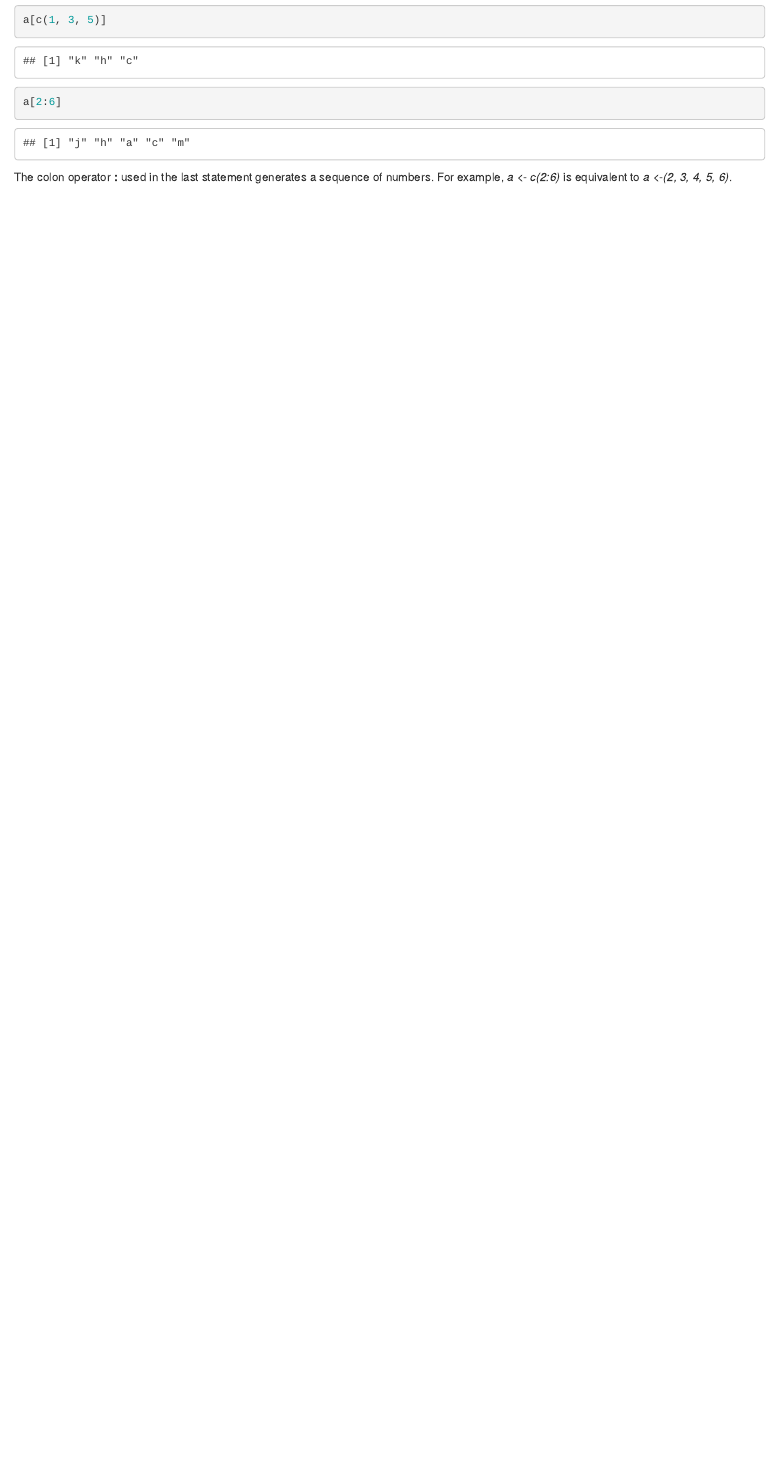
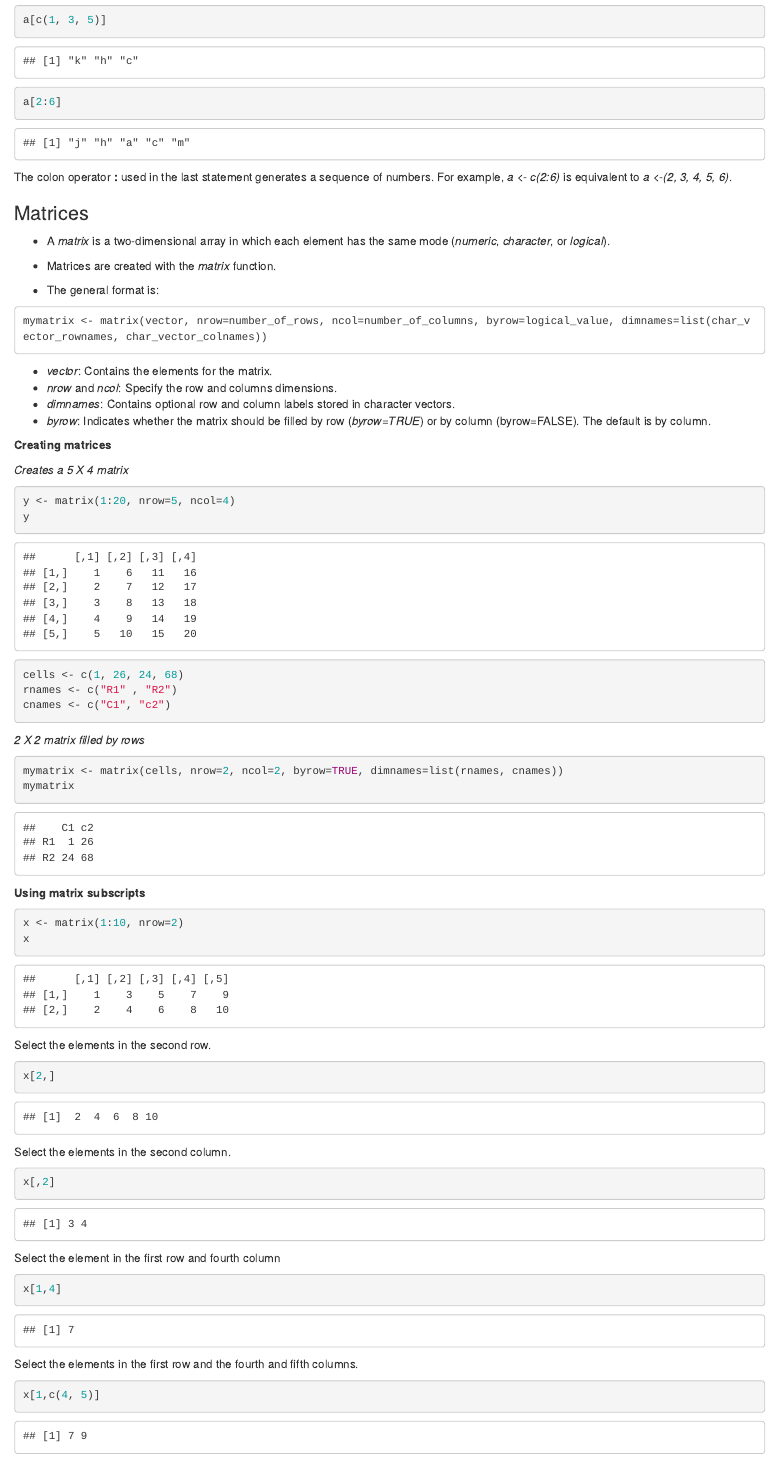
Before and after one commit to santi507/R-in-Action, an R Markdown document (chapter02/02-Creating-a-Dataset.Rmd): the page in a window 1100 px wide, from 910 px down. Rendered offline with R 4.5, knitr and Pandoc, with nearby package versions.

Commit message:
Matrices: creating and subscripts

````diff
--- a/chapter02/02-Creating-a-Dataset.Rmd
+++ b/chapter02/02-Creating-a-Dataset.Rmd
@@ -45,3 +45,62 @@ a[c(1, 3, 5)]
 a[2:6]
 ```
 The colon operator __:__ used in the last statement generates a sequence of numbers. For example, _a <- c(2:6)_ is equivalent to _a <-(2, 3, 4, 5, 6)_.
+
+
+### Matrices
+
+- A _matrix_ is a two-dimensional array in which each element has the same mode (_numeric_, _character_, or _logical_).
+
+- Matrices are created with the _matrix_ function.
+
+- The general format is:
+```
+mymatrix <- matrix(vector, nrow=number_of_rows, ncol=number_of_columns, byrow=logical_value, dimnames=list(char_vector_rownames, char_vector_colnames))
+```
+
+* _vector_: Contains the elements for the matrix.
+* _nrow_ and _ncol_: Specify the row and columns dimensions.
+* _dimnames_: Contains optional row and column labels stored in character vectors.
+* _byrow_: Indicates whether the matrix should be filled by row (_byrow=TRUE_) or by column (byrow=FALSE). The default is by column.
+
+__Creating matrices__
+
+_Creates a 5 X 4 matrix_
+```{r}
+y <- matrix(1:20, nrow=5, ncol=4)
+y
+```
+
+
+```{r}
+cells <- c(1, 26, 24, 68)
+rnames <- c("R1" , "R2")
+cnames <- c("C1", "c2")
+```
+
+_2 X 2 matrix filled by rows_
+```{r}
+mymatrix <- matrix(cells, nrow=2, ncol=2, byrow=TRUE, dimnames=list(rnames, cnames))
+mymatrix
+```
+__Using matrix subscripts__
+```{r}
+x <- matrix(1:10, nrow=2)
+x
+```
+Select the elements in the second row.
+```{r}
+x[2,]
+```
+Select the elements in the second column.
+```{r}
+x[,2]
+```
+Select the element in the first row and fourth column
+```{r}
+x[1,4]
+```
+Select the elements in the first row and the fourth and fifth columns.
+```{r}
+x[1,c(4, 5)]
+```
````
Also changed, not shown: chapter02/02-Creating-a-Dataset.nb.html.
